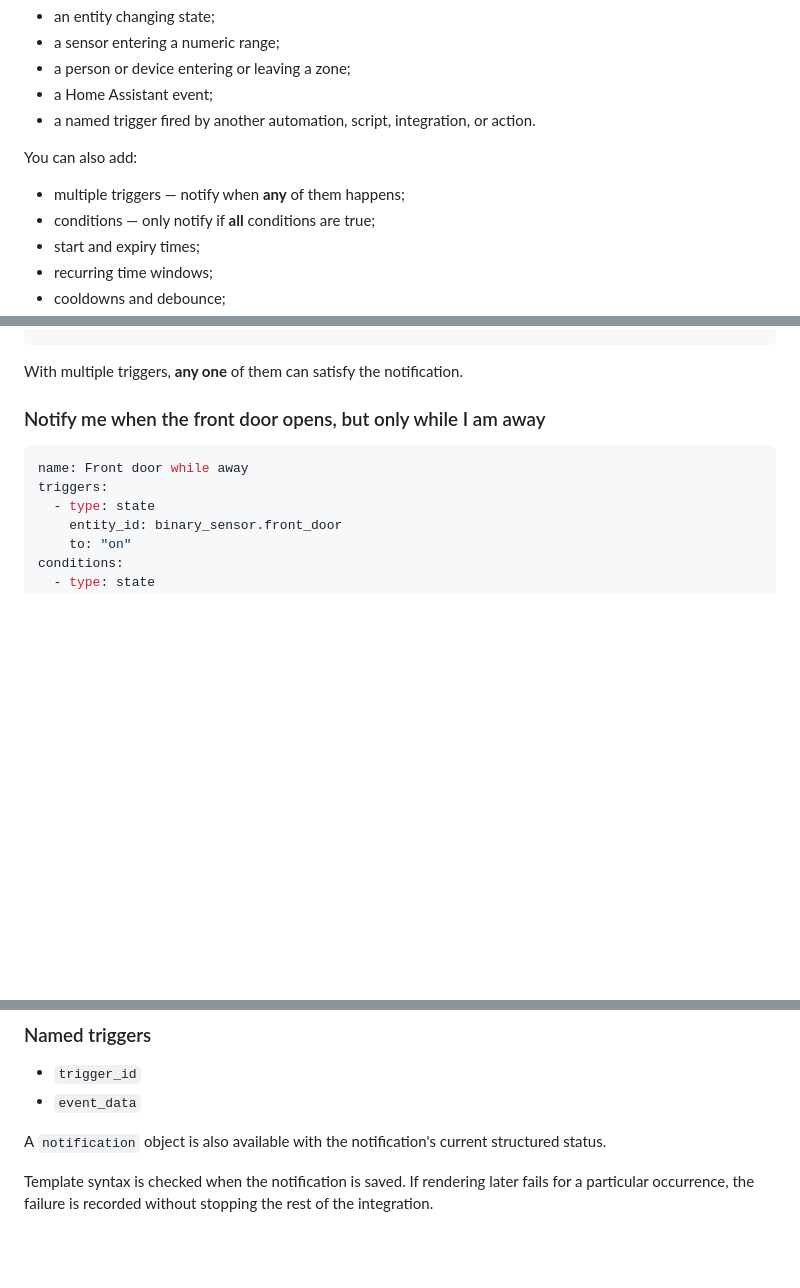
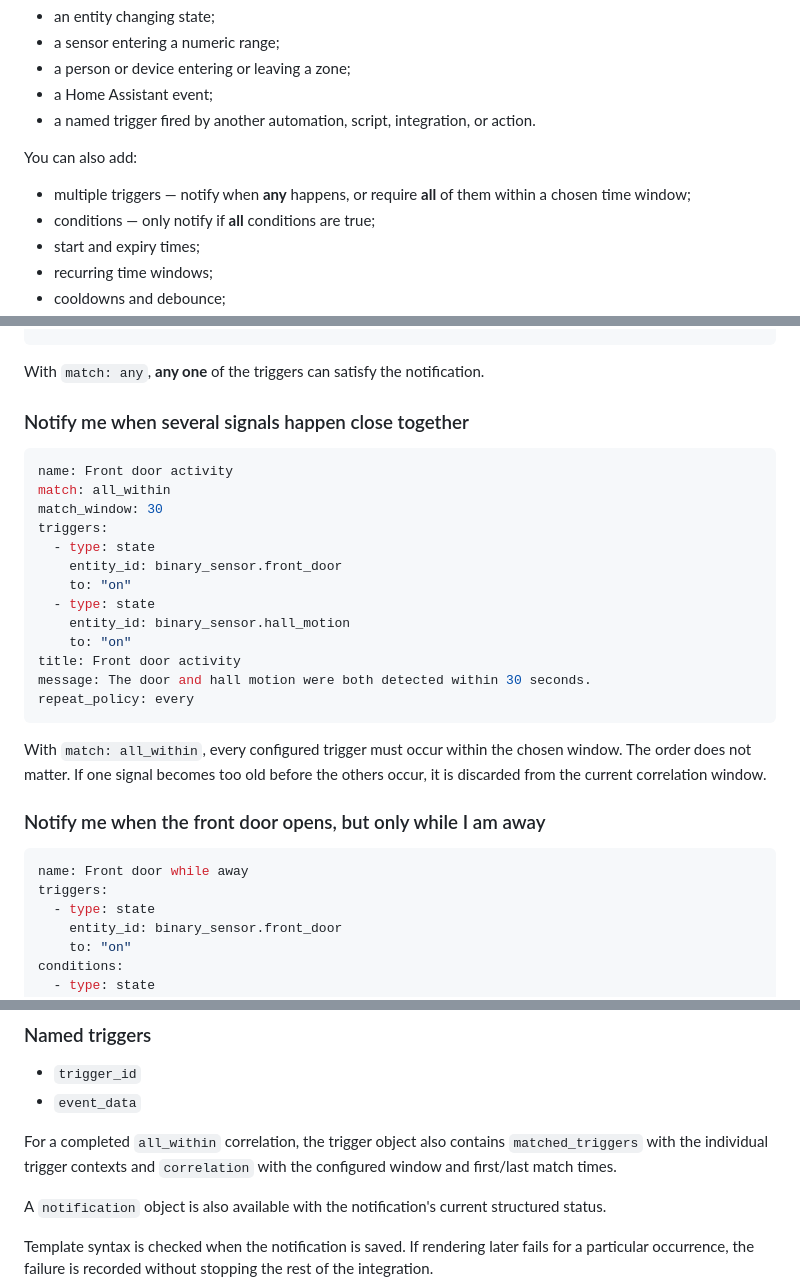
Before and after one commit to conorod1992/conditional_notifications, a Markdown page: README.md, 3 parts joined by grey strips. Drawn GitHub-style; blank space fills up the shorter version.

Commit message:
Document correlated trigger matching

````diff
--- a/README.md
+++ b/README.md
@@ -27,7 +27,7 @@ A conditional notification can watch for:
 
 You can also add:
 
-- multiple triggers — notify when **any** of them happens;
+- multiple triggers — notify when **any** happens, or require **all** of them within a chosen time window;
 - conditions — only notify if **all** conditions are true;
 - start and expiry times;
 - recurring time windows;
@@ -150,7 +150,27 @@ message: "{{ trigger.friendly_name }} detected motion."
 repeat_policy: once
 ```
 
-With multiple triggers, **any one** of them can satisfy the notification.
+With `match: any`, **any one** of the triggers can satisfy the notification.
+
+### Notify me when several signals happen close together
+
+```yaml
+name: Front door activity
+match: all_within
+match_window: 30
+triggers:
+  - type: state
+    entity_id: binary_sensor.front_door
+    to: "on"
+  - type: state
+    entity_id: binary_sensor.hall_motion
+    to: "on"
+title: Front door activity
+message: The door and hall motion were both detected within 30 seconds.
+repeat_policy: every
+```
+
+With `match: all_within`, every configured trigger must occur within the chosen window. The order does not matter. If one signal becomes too old before the others occur, it is discarded from the current correlation window.
 
 ### Notify me when the front door opens, but only while I am away
 
@@ -455,6 +475,8 @@ Common fields include:
 - `trigger_id`
 - `event_data`
 
+For a completed `all_within` correlation, the trigger object also contains `matched_triggers` with the individual trigger contexts and `correlation` with the configured window and first/last match times.
+
 A `notification` object is also available with the notification's current structured status.
 
 Template syntax is checked when the notification is saved. If rendering later fails for a particular occurrence, the failure is recorded without stopping the rest of the integration.
````
Also changed, not shown: other parts of README.md (+2 -0 lines).
